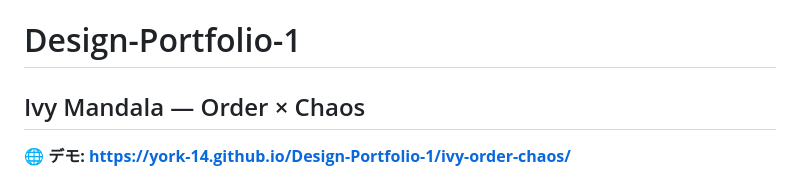
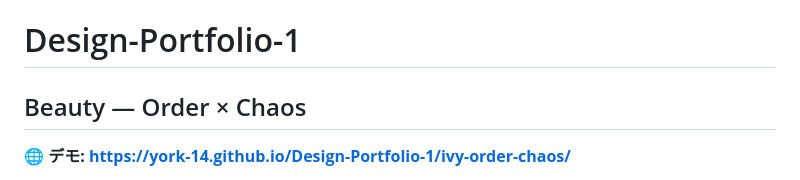
Before and after one commit to York-14/Design-Portfolio-1, a Markdown page: README.md, the part around the change. GitHub-like rendering.

```diff
--- a/README.md
+++ b/README.md
@@ -1,6 +1,6 @@
 # Design-Portfolio-1
 
-## Ivy Mandala — Order × Chaos
+## Beauty — Order × Chaos
 
 **🌐 デモ: https://york-14.github.io/Design-Portfolio-1/ivy-order-chaos/**
 
```
